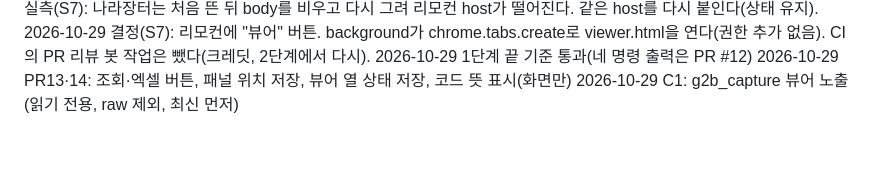
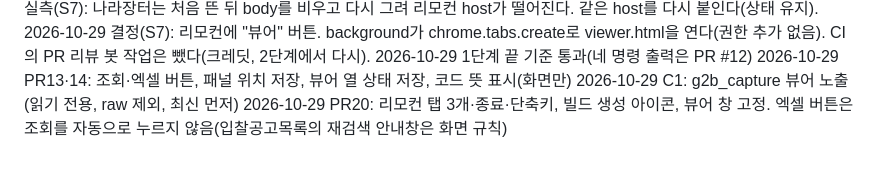
Before and after one commit to SJO1231/Helper, a Markdown page: docs/DECISIONS.md, the part around the change. Rendered like a GitHub page.

```diff
--- a/docs/DECISIONS.md
+++ b/docs/DECISIONS.md
@@ -81,3 +81,4 @@ DB 구조 3안 비교. A를 승인했다.
 2026-10-29 1단계 끝 기준 통과(네 명령 출력은 PR #12)
 2026-10-29 PR13·14: 조회·엑셀 버튼, 패널 위치 저장, 뷰어 열 상태 저장, 코드 뜻 표시(화면만)
 2026-10-29 C1: g2b_capture 뷰어 노출(읽기 전용, raw 제외, 최신 먼저)
+2026-10-29 PR20: 리모컨 탭 3개·종료·단축키, 빌드 생성 아이콘, 뷰어 창 고정. 엑셀 버튼은 조회를 자동으로 누르지 않음(입찰공고목록의 재검색 안내창은 화면 규칙)
```
Also changed, not shown: docs/SPEC.md (+3 -2 lines).
